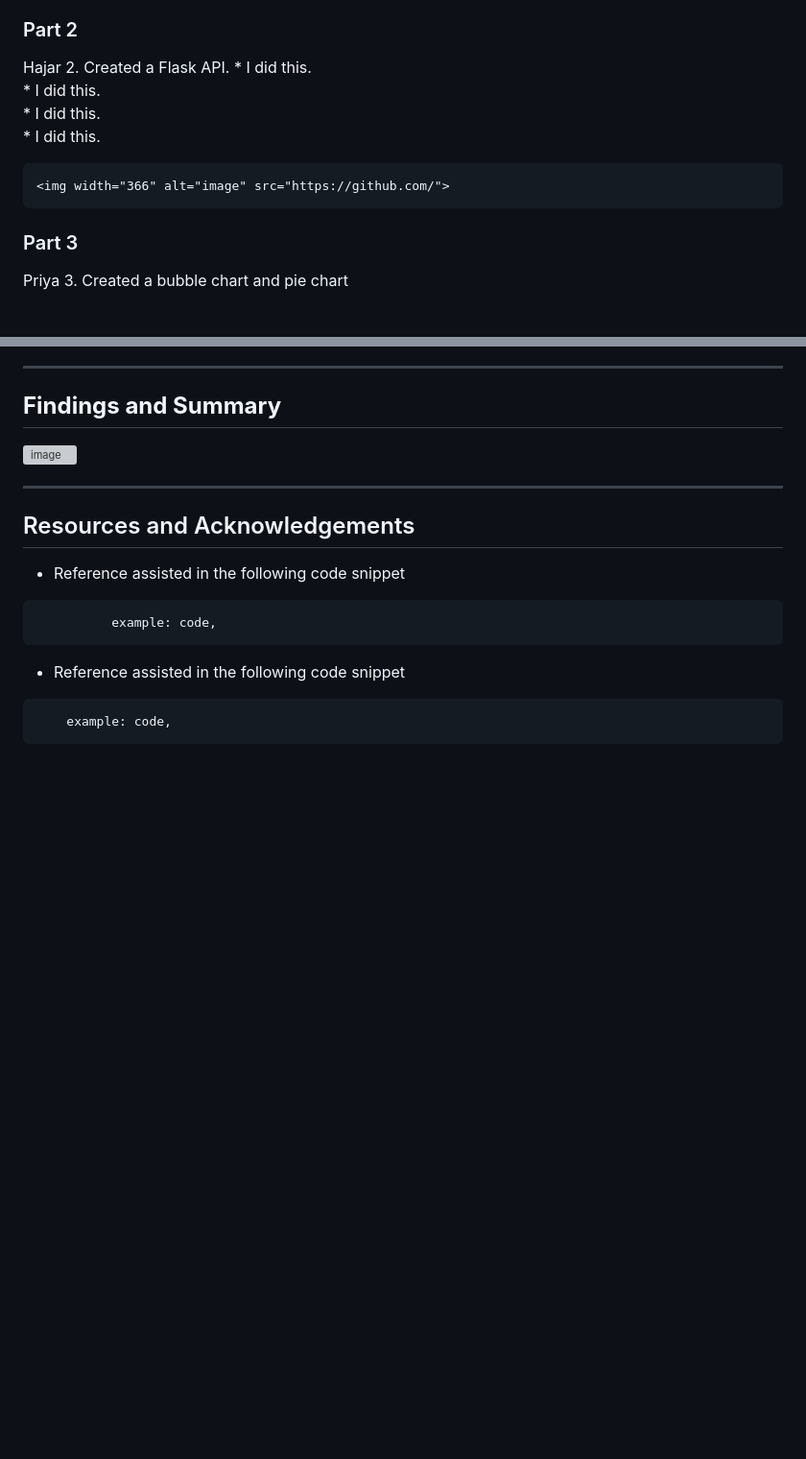
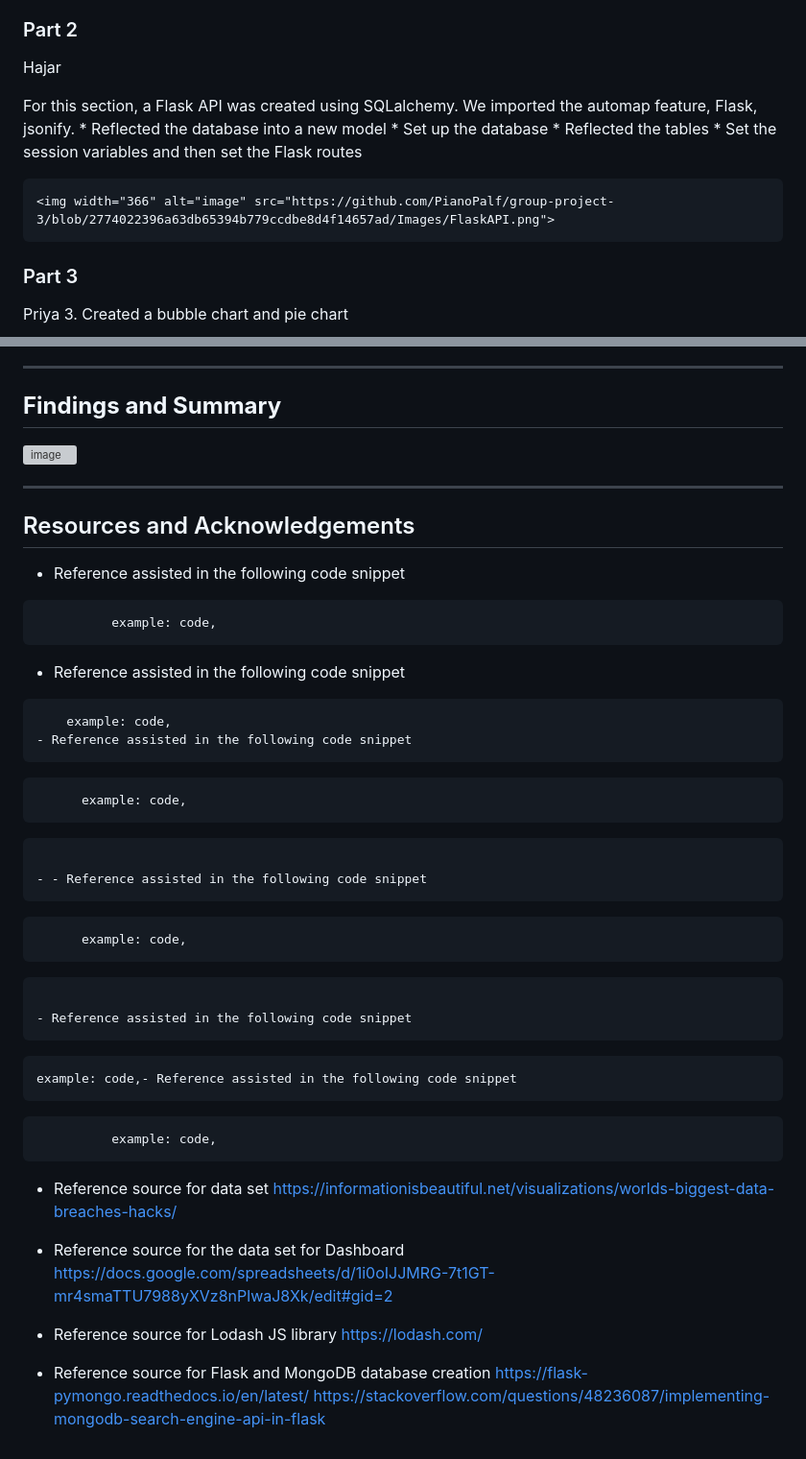
Before and after one commit to PianoPalf/group-project-3, a Markdown page: ReadME.md, 2 parts joined by grey strips. Shown at 96% size. GitHub-like rendering; blank space fills up the shorter version; grey boxes are pictures that could not be loaded.

Commit message:
adding Hajar README

````diff
--- a/ReadME.md
+++ b/ReadME.md
@@ -50,13 +50,14 @@ Sam
     * I did this.<br>
 ### Part 2
 Hajar
- 2. Created a Flask API.
-    * I did this.<br>
-    * I did this.<br>
-    * I did this.<br>
-    * I did this.<br>
 
-    <img width="366" alt="image" src="https://github.com/">
+For this section, a Flask API was created using SQLalchemy. We imported the automap feature, Flask, jsonify.
+    * Reflected the database into a new model
+    * Set up the database
+    * Reflected the tables
+    * Set the session variables and then set the Flask routes
+
+    <img width="366" alt="image" src="https://github.com/PianoPalf/group-project-3/blob/2774022396a63db65394b779ccdbe8d4f14657ad/Images/FlaskAPI.png">
 
 ### Part 3
 Priya
@@ -108,4 +109,29 @@
 - Reference assisted in the following code snippet
 ```
     example: code,
+- Reference assisted in the following code snippet
 ```
+          example: code,
+```
+
+- - Reference assisted in the following code snippet
+```
+          example: code,
+```
+
+- Reference assisted in the following code snippet
+```
+    example: code,- Reference assisted in the following code snippet
+```
+          example: code,
+```
+
+- Reference source for data set https://informationisbeautiful.net/visualizations/worlds-biggest-data-breaches-hacks/
+
+- Reference source for the data set for Dashboard https://docs.google.com/spreadsheets/d/1i0oIJJMRG-7t1GT-mr4smaTTU7988yXVz8nPlwaJ8Xk/edit#gid=2
+
+- Reference source for Lodash JS library
+https://lodash.com/
+
+- Reference source for Flask and MongoDB database creation  https://flask-pymongo.readthedocs.io/en/latest/
+https://stackoverflow.com/questions/48236087/implementing-mongodb-search-engine-api-in-flask
````
